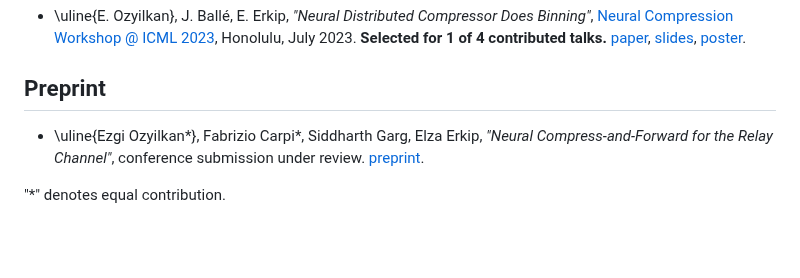
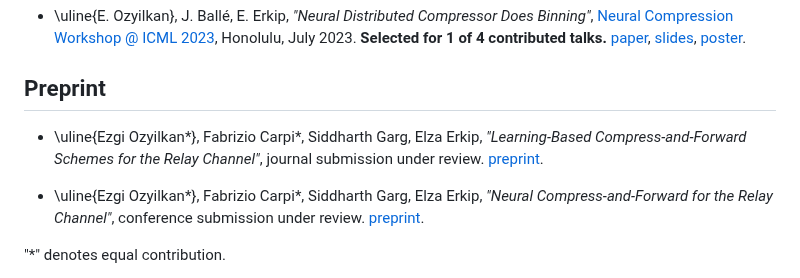
Before and after one commit to ezgimez/ezgimez.github.io, a Markdown page: publications.md, the part around the change. Rendered like a GitHub page; blank space fills up the shorter version.

```diff
--- a/publications.md
+++ b/publications.md
@@ -32,6 +32,8 @@
 
 ## Preprint
 
+* \uline{Ezgi Ozyilkan*}, Fabrizio Carpi\*, Siddharth Garg, Elza Erkip, *"Learning-Based Compress-and-Forward Schemes for the Relay Channel"*, journal submission under review. [preprint](https://arxiv.org/abs/2405.09534v1).
+
 * \uline{Ezgi Ozyilkan*}, Fabrizio Carpi\*, Siddharth Garg, Elza Erkip, *"Neural Compress-and-Forward for the Relay Channel"*, conference submission under review. [preprint](https://arxiv.org/abs/2404.14594).
 
 "*" denotes equal contribution.
```
Also changed, not shown: index.md (+2 -0 lines).
